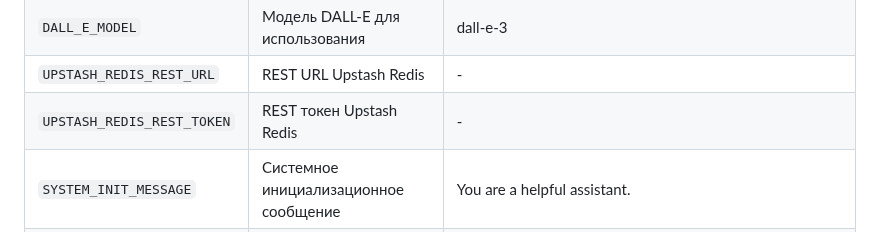
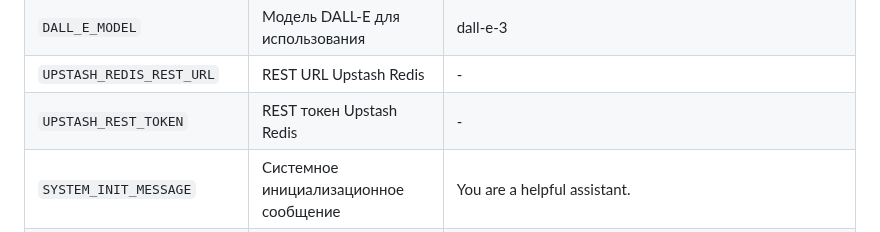
Before and after one commit to snakeying/GPT-Telegram-Bot, a Markdown page: docs/README.ru.md, the part around the change. GitHub-like rendering.

```diff
--- a/docs/README.ru.md
+++ b/docs/README.ru.md
@@ -106,7 +106,7 @@ GPT-Telegram-Bot/
 | `WHITELISTED_USERS` | Разрешенные ID пользователей (разделенные запятыми) | - |
 | `DALL_E_MODEL` | Модель DALL-E для использования | dall-e-3 |
 | `UPSTASH_REDIS_REST_URL` | REST URL Upstash Redis | - |
-| `UPSTASH_REDIS_REST_TOKEN` | REST токен Upstash Redis | - |
+| `UPSTASH_REST_TOKEN` | REST токен Upstash Redis | - |
 | `SYSTEM_INIT_MESSAGE` | Системное инициализационное сообщение | You are a helpful assistant. |
 | `SYSTEM_INIT_MESSAGE_ROLE` | Роль системного сообщения | system |
 | `GEMINI_API_KEY` | API-ключ Google Gemini | - |
```
